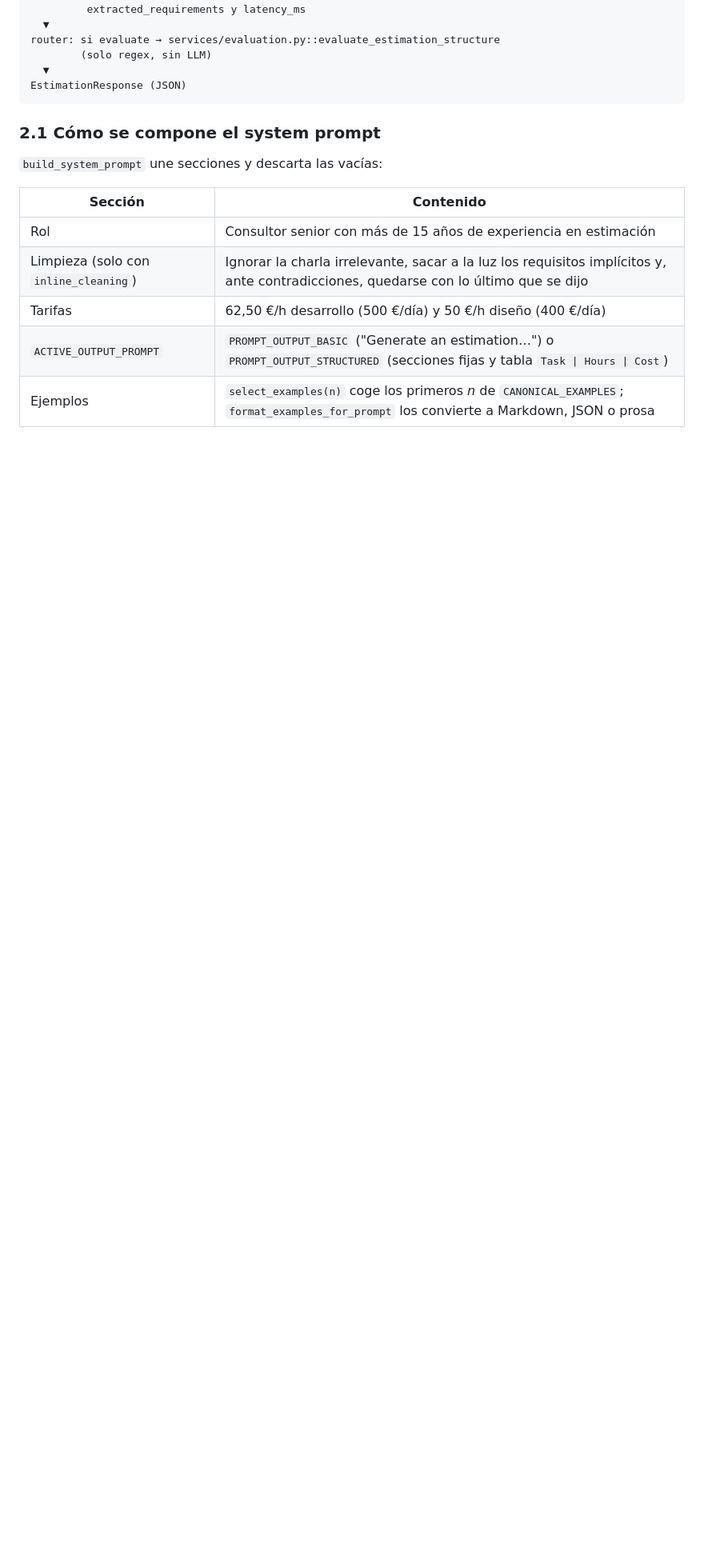
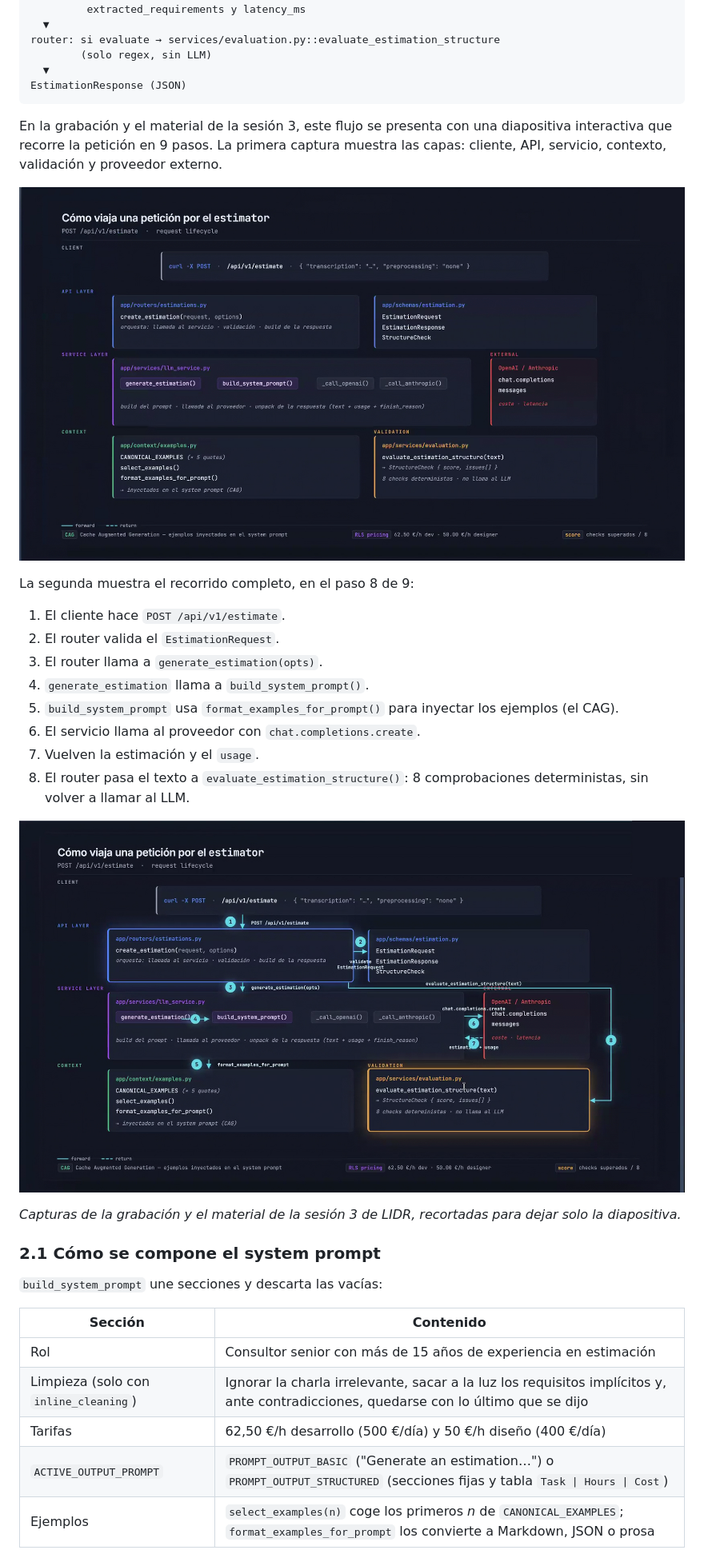
Before and after one commit to emaza/e-ai-engineering, a Markdown page: docs/session_2_live_flujo_estimate.md, the part around the change. Shown at 80% size. Drawn GitHub-style; pictures changed too: docs/img/session_3_flujo_estimate_completo.png (added), docs/img/session_3_flujo_estimate_inicio.png (added); blank space fills up the shorter version.

Commit message:
docs: add session 3 request-flow slides to the estimate analysis

````diff
--- a/docs/session_2_live_flujo_estimate.md
+++ b/docs/session_2_live_flujo_estimate.md
@@ -72,6 +72,25 @@ router: si evaluate → services/evaluation.py::evaluate_estimation_structure
   ▼
 EstimationResponse (JSON)
 ```
+
+En la grabación y el material de la sesión 3, este flujo se presenta con una diapositiva interactiva que recorre la petición en 9 pasos. La primera captura muestra las capas: cliente, API, servicio, contexto, validación y proveedor externo.
+
+![Capas del estimator de LIDR: cliente, API, servicio, contexto, validación y proveedor externo](img/session_3_flujo_estimate_inicio.png)
+
+La segunda muestra el recorrido completo, en el paso 8 de 9:
+
+1. El cliente hace `POST /api/v1/estimate`.
+2. El router valida el `EstimationRequest`.
+3. El router llama a `generate_estimation(opts)`.
+4. `generate_estimation` llama a `build_system_prompt()`.
+5. `build_system_prompt` usa `format_examples_for_prompt()` para inyectar los ejemplos (el CAG).
+6. El servicio llama al proveedor con `chat.completions.create`.
+7. Vuelven la estimación y el `usage`.
+8. El router pasa el texto a `evaluate_estimation_structure()`: 8 comprobaciones deterministas, sin volver a llamar al LLM.
+
+![Recorrido completo de POST /api/v1/estimate en 8 pasos, de la petición del cliente a la validación de la estructura](img/session_3_flujo_estimate_completo.png)
+
+*Capturas de la grabación y el material de la sesión 3 de LIDR, recortadas para dejar solo la diapositiva.*
 
 ### 2.1 Cómo se compone el system prompt
 
````
